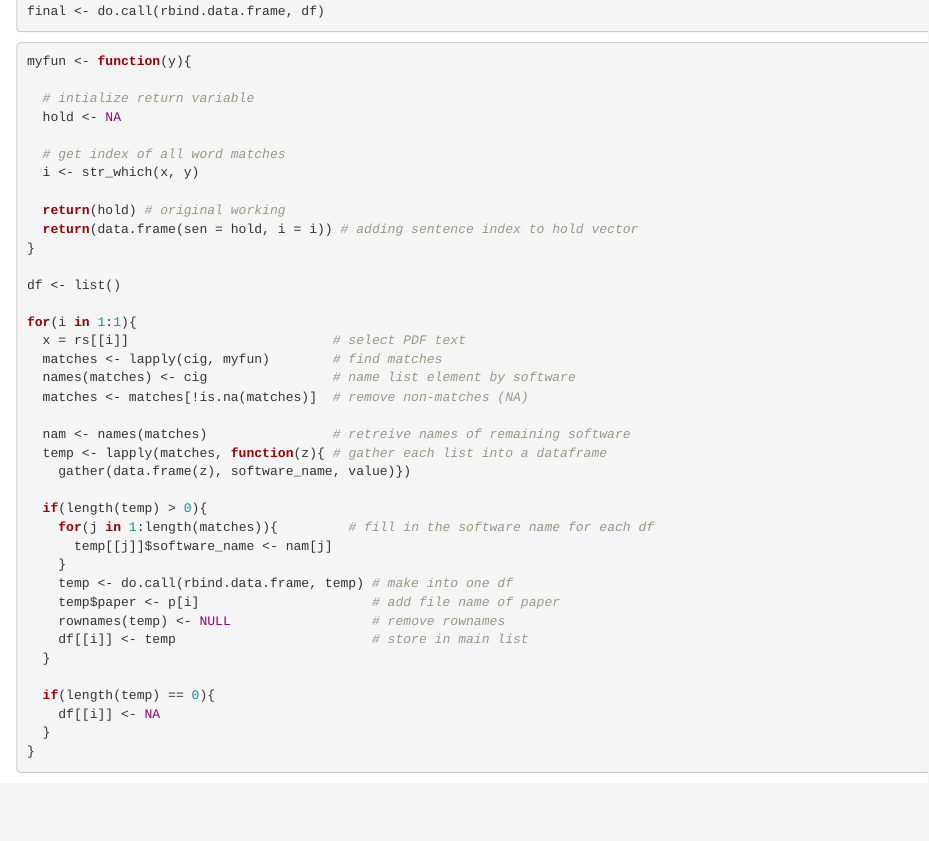
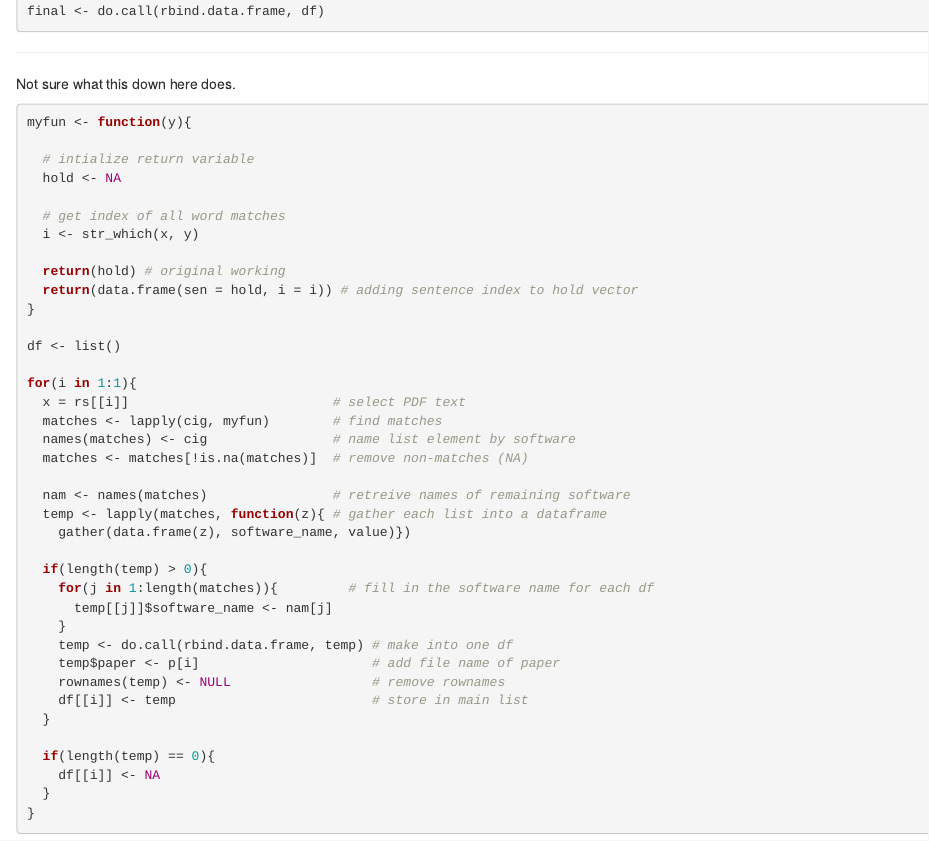
Before and after one commit to richpauloo/cig_nlp, an R Markdown document (01_extract_mention_windows.Rmd): the page in a window 1100 px wide, from 4210 px down. Rendered offline with R 4.5, knitr and Pandoc, with nearby package versions; some code elsewhere in the file could not run offline.

Commit message:
Update 01_extract_mention_windows.Rmd

````diff
--- a/01_extract_mention_windows.Rmd
+++ b/01_extract_mention_windows.Rmd
@@ -209,7 +209,9 @@ final <- do.call(rbind.data.frame, df)
 
 
 
+***
 
+Not sure what this down here does.
 
 ```{r}
 myfun <- function(y){
````
